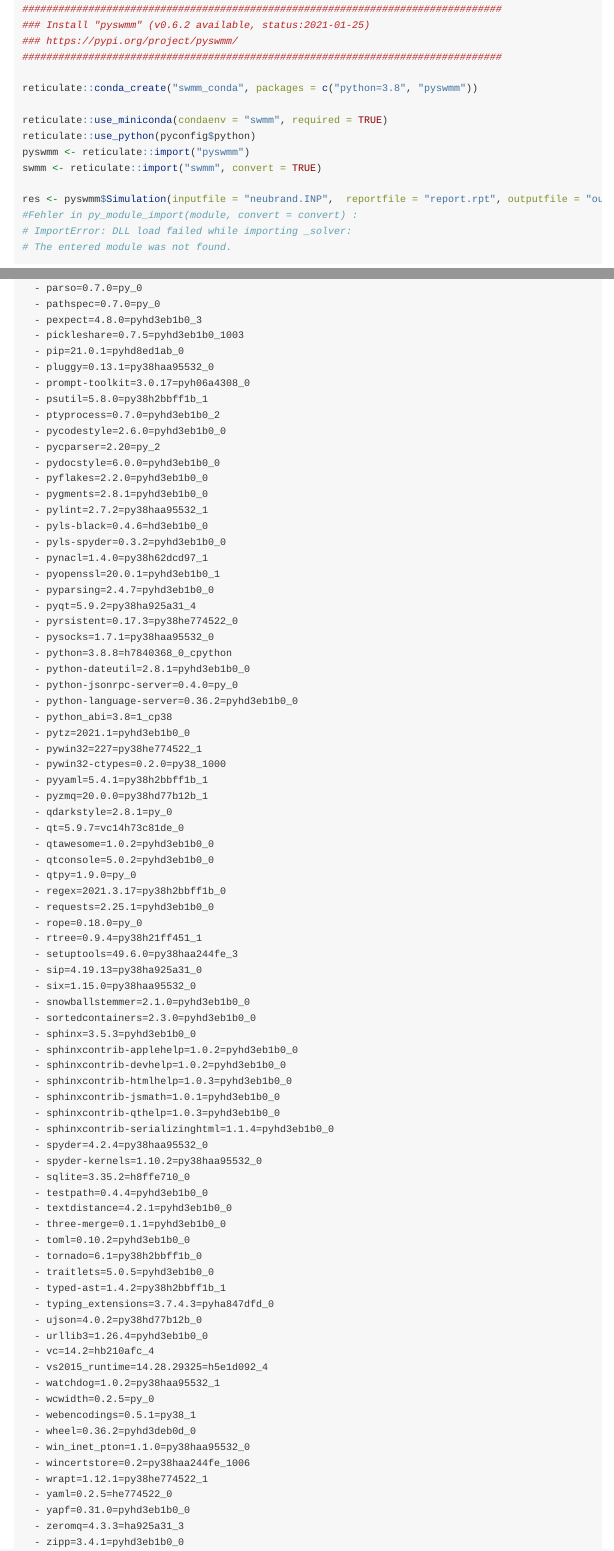
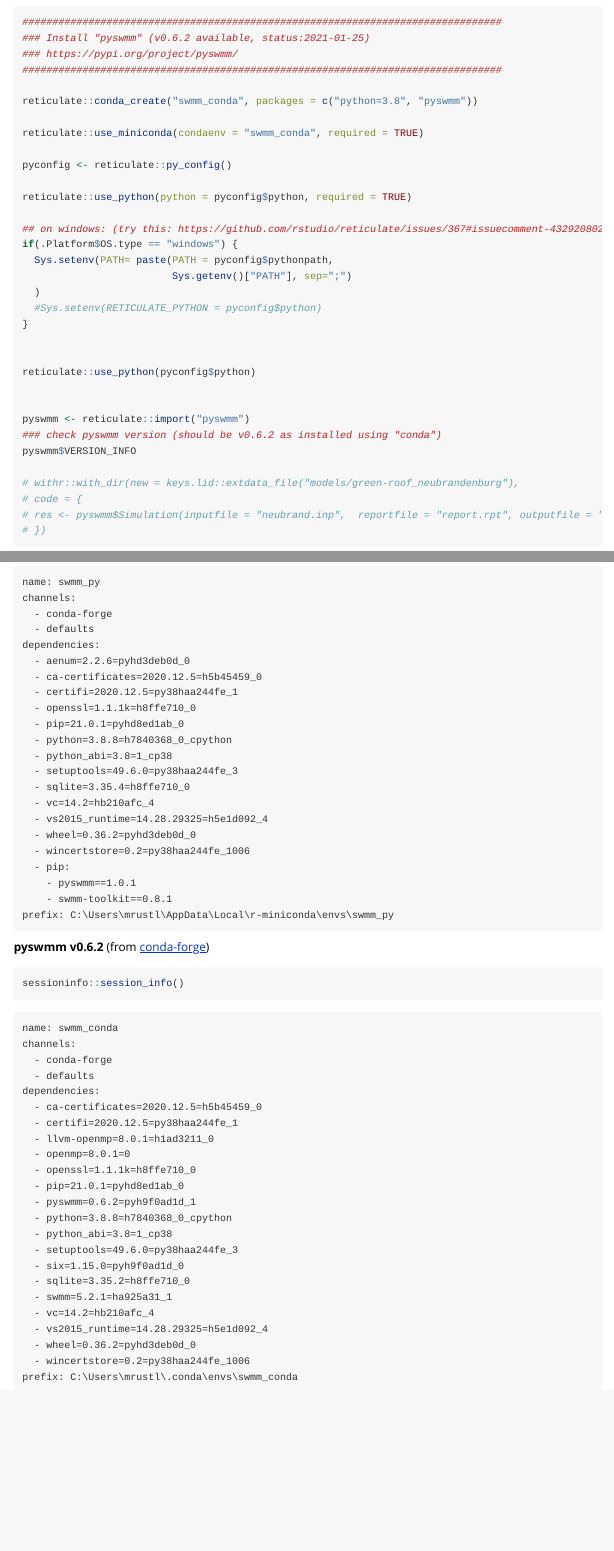
Before and after one commit to KWB-R/kwb.swmm, an R Markdown document (vignettes/swmm_python.Rmd): the page in a window 1100 px wide, from 1560 px down before the commit and from 1760 px down after it, so that both start at the same text, and a second part further down, joined at a grey line. Rendered offline with R 4.5, knitr and Pandoc, with nearby package versions; long lines of code are wrapped.

Commit message:
Install pyswmm v0.6.2 with gh-actions (#1)

````diff
--- a/vignettes/swmm_python.Rmd
+++ b/vignettes/swmm_python.Rmd
@@ -14,6 +14,7 @@ knitr::opts_chunk$set(
   collapse = TRUE,
   comment = "#>"
 )
+is_ghactions <- identical(Sys.getenv("CI"), "true")
 ```
 ## Prerequisites
 
@@ -50,7 +56,7 @@ reticulate::conda_create(env_name, packages = "python=3.8")
 ### Install "pyswmm" (v1.0.1 available, status:2021-01-25)
 ### https://pypi.org/project/pyswmm/
 ################################################################################
-reticulate::use_miniconda(condaenv = env_name, required = TRUE)
+reticulate::use_miniconda(condaenv = "swmm_py", required = TRUE)
 
 pyconfig <- reticulate::py_config()
 
@@ -61,15 +67,15 @@ if(.Platform$OS.type == "windows") {
   Sys.setenv(PATH= paste(PATH = pyconfig$pythonpath,
                          Sys.getenv()["PATH"], sep=";")
   )
-  Sys.setenv(RETICULATE_PYTHON = pyconfig$python)
+ # Sys.setenv(RETICULATE_PYTHON = pyconfig$python)
 }
 
 reticulate::py_install(packages = "pyswmm",
-                       envname = env_name,
+                       envname = "swmm_py",
                        pip = TRUE,
                        pip_ignore_installed = TRUE)
 
-### Downgrade dependency "aenam" to get rid of error:
+### Downgrade dependency "aenum" to get rid of error:
 ### reticulate::import("pyswmm")
 ### Error in py_module_import(module, convert = convert) :
 ### NameError: name 'US' is not defined
@@ -93,4 +102,9 @@ pyswmm <- reticulate::import("pyswmm", convert = TRUE)
 
+### pyswmm_v0.6.2
+
+Setup an environment named `swmm_conda` for where we want to install [pyswmm v0.6.2](https://pyswmm.readthedocs.io/en/latest/)
+
+```{r pyswmm_v062, eval = is_ghactions}
 ################################################################################
 ### Install "pyswmm" (v0.6.2 available, status:2021-01-25)
 ### https://pypi.org/project/pyswmm/
@@ -98,12 +112,27 @@ pyswmm <- reticulate::import("pyswmm", convert = TRUE)
 
 reticulate::conda_create("swmm_conda", packages = c("python=3.8", "pyswmm"))
 
-reticulate::use_miniconda(condaenv = "swmm", required = TRUE)
+reticulate::use_miniconda(condaenv = "swmm_conda", required = TRUE)
+
+pyconfig <- reticulate::py_config()
+
+reticulate::use_python(python = pyconfig$python, required = TRUE)
+
+## on windows: (try this: https://github.com/rstudio/reticulate/issues/367#issuecomment-432920802)
+if(.Platform$OS.type == "windows") {
+  Sys.setenv(PATH= paste(PATH = pyconfig$pythonpath,
+                         Sys.getenv()["PATH"], sep=";")
+  )
+  #Sys.setenv(RETICULATE_PYTHON = pyconfig$python)
+}
+
+
 reticulate::use_python(pyconfig$python)
+
+
 pyswmm <- reticulate::import("pyswmm")
-swmm <- reticulate::import("swmm", convert = TRUE)
+### check pyswmm version (should be v0.6.2 as installed using "conda")
+pyswmm$VERSION_INFO
 
-res <- pyswmm$Simulation(inputfile = "neubrand.INP",  reportfile = "report.rpt", outputfile = "output.out", swmm_lib_path = "C:/_UserProg/EPA SWMM 5.1.013/")
-#Fehler in py_module_import(module, convert = convert) :
-# ImportError: DLL load failed while importing _solver:
-# The entered module was not found.
+# withr::with_dir(new = keys.lid::extdata_file("models/green-roof_neubrandenburg"),
+# code = {
@@ -160,7 +192,7 @@ sessioninfo::session_info()
 pyswmm v1.0.1 (from [PyPi](https://pypi.org/project/pyswmm/))
 
 ```
-name: swmm_pypi
+name: swmm_py
 channels:
   - conda-forge
   - defaults
@@ -234,80 +201,12 @@ dependencies:
-  - parso=0.7.0=py_0
-  - pathspec=0.7.0=py_0
-  - pexpect=4.8.0=pyhd3eb1b0_3
-  - pickleshare=0.7.5=pyhd3eb1b0_1003
+  - ca-certificates=2020.12.5=h5b45459_0
+  - certifi=2020.12.5=py38haa244fe_1
+  - openssl=1.1.1k=h8ffe710_0
   - pip=21.0.1=pyhd8ed1ab_0
-  - pluggy=0.13.1=py38haa95532_0
-  - prompt-toolkit=3.0.17=pyh06a4308_0
-  - psutil=5.8.0=py38h2bbff1b_1
-  - ptyprocess=0.7.0=pyhd3eb1b0_2
-  - pycodestyle=2.6.0=pyhd3eb1b0_0
-  - pycparser=2.20=py_2
-  - pydocstyle=6.0.0=pyhd3eb1b0_0
-  - pyflakes=2.2.0=pyhd3eb1b0_0
-  - pygments=2.8.1=pyhd3eb1b0_0
-  - pylint=2.7.2=py38haa95532_1
-  - pyls-black=0.4.6=hd3eb1b0_0
-  - pyls-spyder=0.3.2=pyhd3eb1b0_0
-  - pynacl=1.4.0=py38h62dcd97_1
-  - pyopenssl=20.0.1=pyhd3eb1b0_1
-  - pyparsing=2.4.7=pyhd3eb1b0_0
-  - pyqt=5.9.2=py38ha925a31_4
-  - pyrsistent=0.17.3=py38he774522_0
-  - pysocks=1.7.1=py38haa95532_0
   - python=3.8.8=h7840368_0_cpython
-  - python-dateutil=2.8.1=pyhd3eb1b0_0
-  - python-jsonrpc-server=0.4.0=py_0
-  - python-language-server=0.36.2=pyhd3eb1b0_0
   - python_abi=3.8=1_cp38
-  - pytz=2021.1=pyhd3eb1b0_0
-  - pywin32=227=py38he774522_1
-  - pywin32-ctypes=0.2.0=py38_1000
-  - pyyaml=5.4.1=py38h2bbff1b_1
-  - pyzmq=20.0.0=py38hd77b12b_1
-  - qdarkstyle=2.8.1=py_0
-  - qt=5.9.7=vc14h73c81de_0
-  - qtawesome=1.0.2=pyhd3eb1b0_0
-  - qtconsole=5.0.2=pyhd3eb1b0_0
-  - qtpy=1.9.0=py_0
-  - regex=2021.3.17=py38h2bbff1b_0
-  - requests=2.25.1=pyhd3eb1b0_0
-  - rope=0.18.0=py_0
-  - rtree=0.9.4=py38h21ff451_1
   - setuptools=49.6.0=py38haa244fe_3
-  - sip=4.19.13=py38ha925a31_0
-  - six=1.15.0=py38haa95532_0
-  - snowballstemmer=2.1.0=pyhd3eb1b0_0
-  - sortedcontainers=2.3.0=pyhd3eb1b0_0
-  - sphinx=3.5.3=pyhd3eb1b0_0
-  - sphinxcontrib-applehelp=1.0.2=pyhd3eb1b0_0
-  - sphinxcontrib-devhelp=1.0.2=pyhd3eb1b0_0
-  - sphinxcontrib-htmlhelp=1.0.3=pyhd3eb1b0_0
-  - sphinxcontrib-jsmath=1.0.1=pyhd3eb1b0_0
-  - sphinxcontrib-qthelp=1.0.3=pyhd3eb1b0_0
-  - sphinxcontrib-serializinghtml=1.1.4=pyhd3eb1b0_0
-  - spyder=4.2.4=py38haa95532_0
-  - spyder-kernels=1.10.2=py38haa95532_0
-  - sqlite=3.35.2=h8ffe710_0
-  - testpath=0.4.4=pyhd3eb1b0_0
-  - textdistance=4.2.1=pyhd3eb1b0_0
-  - three-merge=0.1.1=pyhd3eb1b0_0
-  - toml=0.10.2=pyhd3eb1b0_0
-  - tornado=6.1=py38h2bbff1b_0
-  - traitlets=5.0.5=pyhd3eb1b0_0
-  - typed-ast=1.4.2=py38h2bbff1b_1
-  - typing_extensions=3.7.4.3=pyha847dfd_0
-  - ujson=4.0.2=py38hd77b12b_0
-  - urllib3=1.26.4=pyhd3eb1b0_0
+  - sqlite=3.35.4=h8ffe710_0
   - vc=14.2=hb210afc_4
   - vs2015_runtime=14.28.29325=h5e1d092_4
-  - watchdog=1.0.2=py38haa95532_1
-  - wcwidth=0.2.5=py_0
-  - webencodings=0.5.1=py38_1
   - wheel=0.36.2=pyhd3deb0d_0
-  - win_inet_pton=1.1.0=py38haa95532_0
   - wincertstore=0.2=py38haa244fe_1006
-  - wrapt=1.12.1=py38he774522_1
-  - yaml=0.2.5=he774522_0
-  - yapf=0.31.0=pyhd3eb1b0_0
-  - zeromq=4.3.3=ha925a31_3
-  - zipp=3.4.1=pyhd3eb1b0_0
@@ -322,3 +224,6 @@ prefix: C:\Users\mrustl\.conda\envs\swmm
+```{r session_info_gh, eval = is_ghactions}
+sessioninfo::session_info()
+```
 
 ```
 name: swmm_conda
````
Also changed, not shown: vignettes/swmm_python.Rmd (105 more changed lines).
